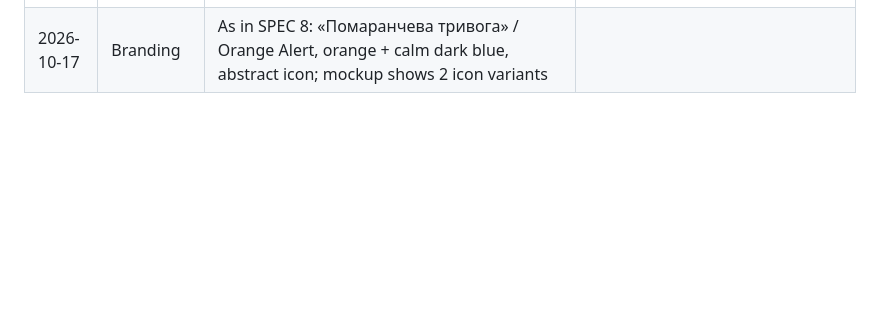
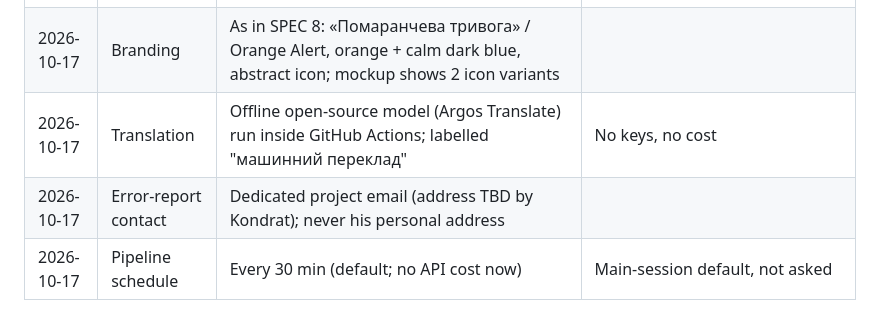
Before and after one commit to kondrat1983/orange-alert, a Markdown page: docs/DECISIONS.md, the part around the change. Rendered like a GitHub page; blank space fills up the shorter version.

Commit message:
Record translation and contact decisions; drop Claude API from spec
Co-Authored-By: Claude Opus 5.5 <noreply@anthropic.com>
Claude-Session: https://claude.ai/code/session_01EZkJvFx1ggMuqTHMaqTxfX

```diff
--- a/docs/DECISIONS.md
+++ b/docs/DECISIONS.md
@@ -30,3 +30,6 @@ Answers from the business-analyst phase (SPEC.md section 2). Newest at the botto
 | 2026-10-17 | Error reports | By email or Telegram | Which one and which address: open question |
 | 2026-10-17 | Share cards | Yes, after MVP (phase 5); MVP has link previews only | |
 | 2026-10-17 | Branding | As in SPEC 8: «Помаранчева тривога» / Orange Alert, orange + calm dark blue, abstract icon; mockup shows 2 icon variants | |
+| 2026-10-17 | Translation | Offline open-source model (Argos Translate) run inside GitHub Actions; labelled "машинний переклад" | No keys, no cost |
+| 2026-10-17 | Error-report contact | Dedicated project email (address TBD by Kondrat); never his personal address | |
+| 2026-10-17 | Pipeline schedule | Every 30 min (default; no API cost now) | Main-session default, not asked |
```
Also changed, not shown: SPEC.md (+6 -6 lines).
